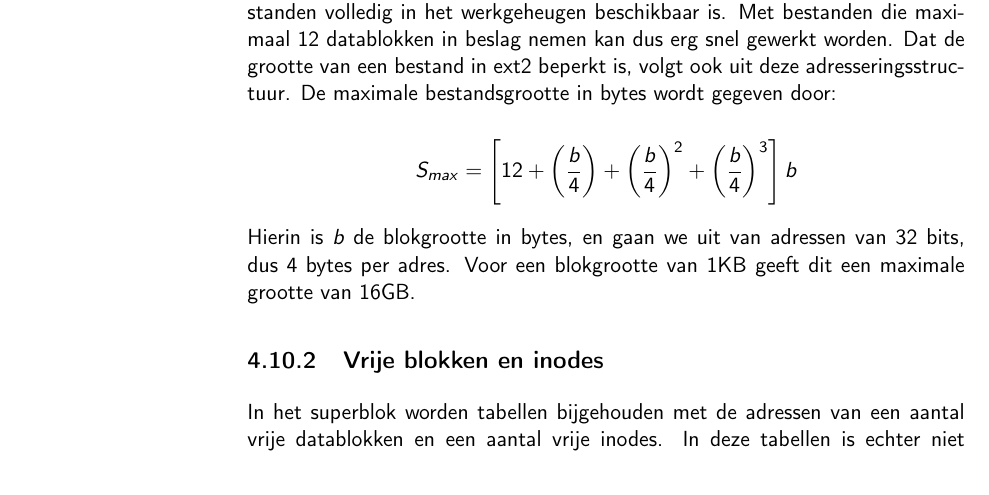
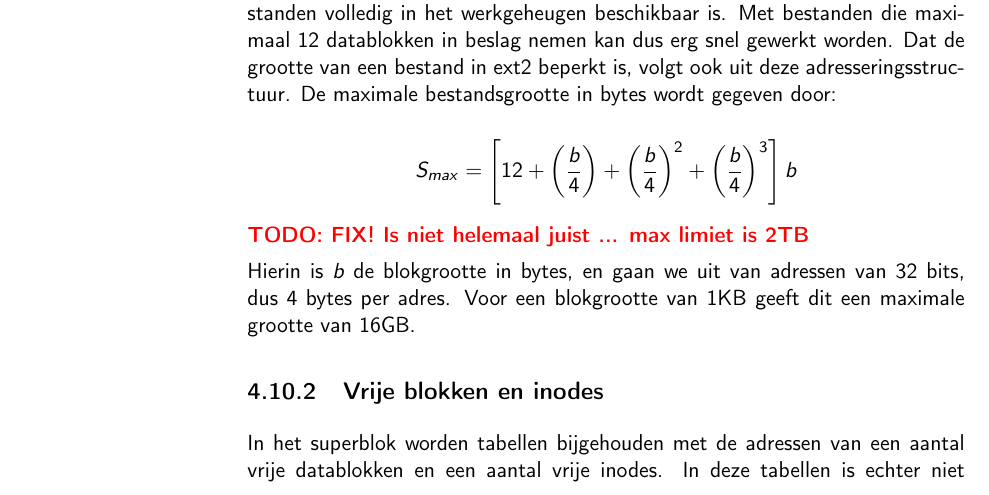
Before and after one commit to pieterphilippaerts/Cursus.Besturingssystemen1, a LaTeX thesis (bs_cursus.tex, which reads bs_cursus_h4_Bestandssystemen.tex): part of page 72 of 106, cut so that both start at the same text. Compiled offline with pdfLaTeX.

Commit message:
added todo to fix mistake in text

```diff
--- a/bs_cursus_h4_Bestandssystemen.tex
+++ b/bs_cursus_h4_Bestandssystemen.tex
@@ -1280,6 +1280,12 @@ in bytes wordt gegeven door:
 S_{max} = \left[12 + \left(\frac{b}{4}\right) + \left(\frac{b}{4}\right)^{2} + \left(\frac{b}{4}\right)^{3}\right]b
 \end{displaymath}
 
+\TODO{FIX! Is niet helemaal juist ... max limiet is 2TB}
+% http://www.nongnu.org/ext2-doc/ext2.html
+% https://en.wikipedia.org/wiki/Ext2
+% http://ext2read.sourceforge.net/old/ext2fs.htm
+
+
 Hierin is $b$ de blokgrootte in bytes, en gaan we uit van adressen van 32 bits, dus 4 bytes per adres. Voor een
 blokgrootte van 1KB geeft dit een maximale grootte van 16GB.
 
```
